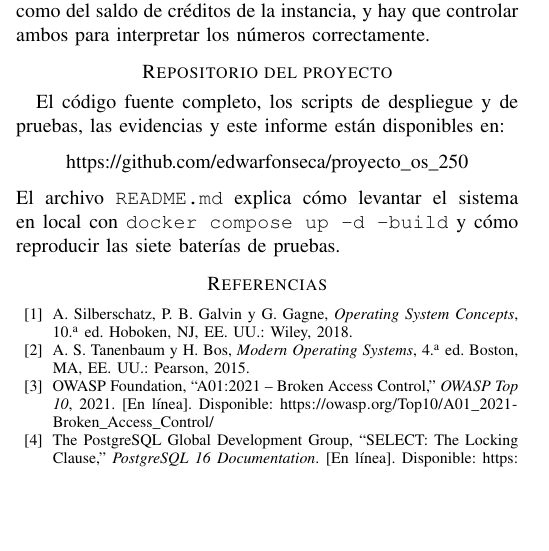
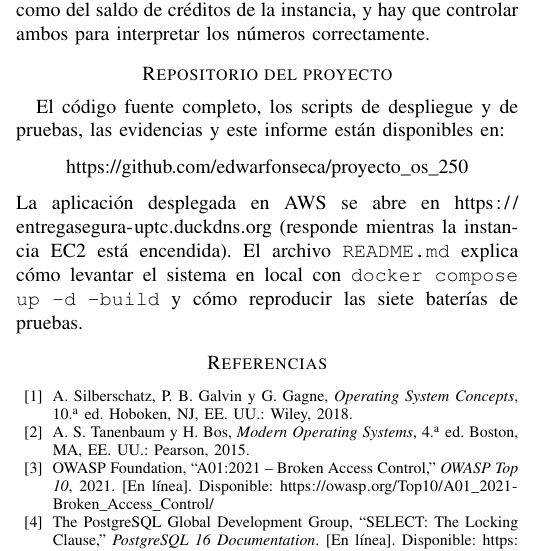
Before and after one commit to edwarfonseca/proyecto_os_250, a LaTeX paper (docs/informe/informe.tex): part of one column of page 6 of 7, cut so that both start at the same text, the shorter picture padded with empty space. Compiled offline with pdfLaTeX.

Commit message:
Enlace de la aplicación desplegada en el README y el informe

```diff
--- a/docs/informe/informe.tex
+++ b/docs/informe/informe.tex
@@ -450,6 +450,7 @@ EntregaSegura resuelve los tres incidentes del caso. El acceso a recursos ajenos
 \section*{Repositorio del proyecto}
 El código fuente completo, los scripts de despliegue y de pruebas, las evidencias y este informe están disponibles en:
 \begin{center}\url{https://github.com/edwarfonseca/proyecto_os_250}\end{center}
+La aplicación desplegada en AWS se abre en \url{https://entregasegura-uptc.duckdns.org} (responde mientras la instancia EC2 está encendida).
 El archivo \cod{README.md} explica cómo levantar el sistema en local con \cod{docker compose up -d --build} y cómo reproducir las siete baterías de pruebas.
 
 % =====================================================================
```
Also changed, not shown: README.md, docs/informe/EntregaSegura_IEEE.pdf.
